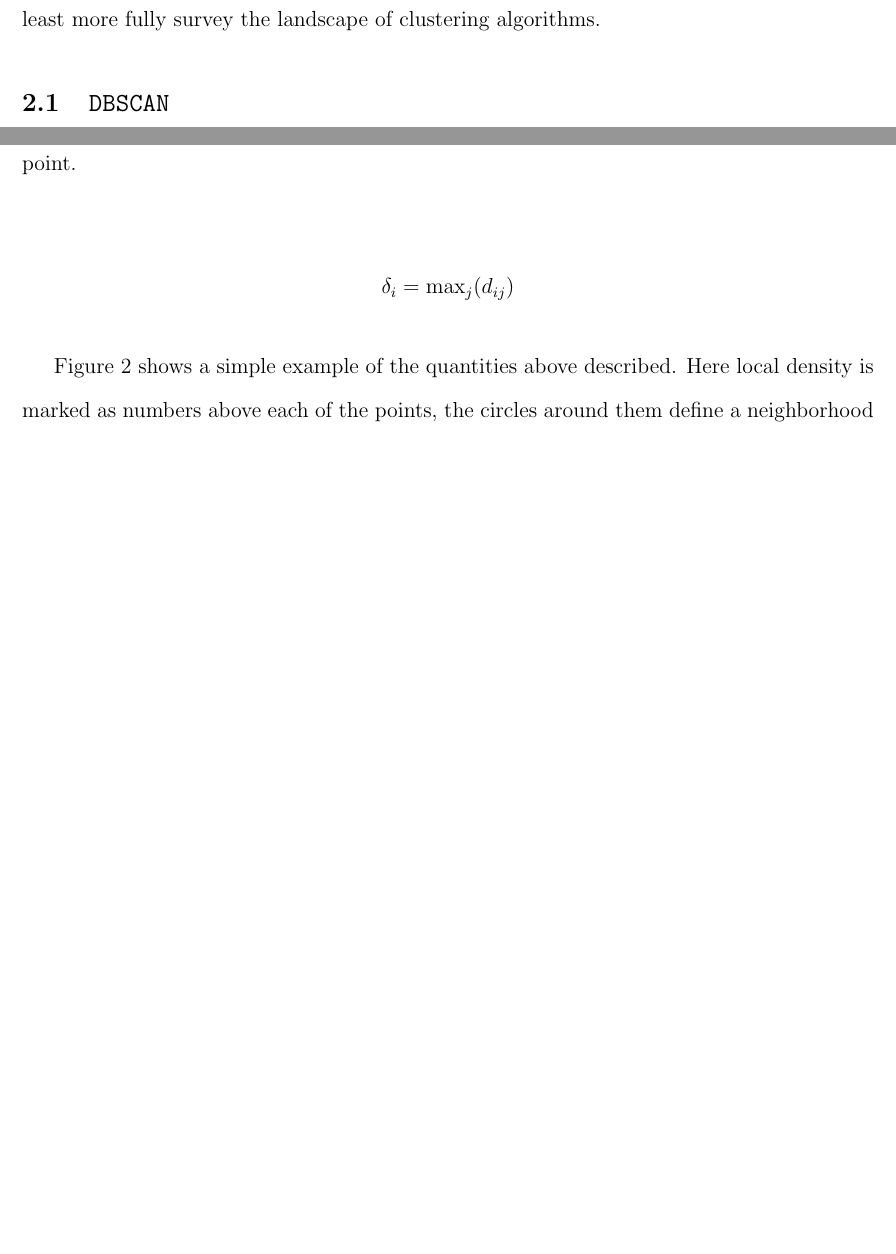
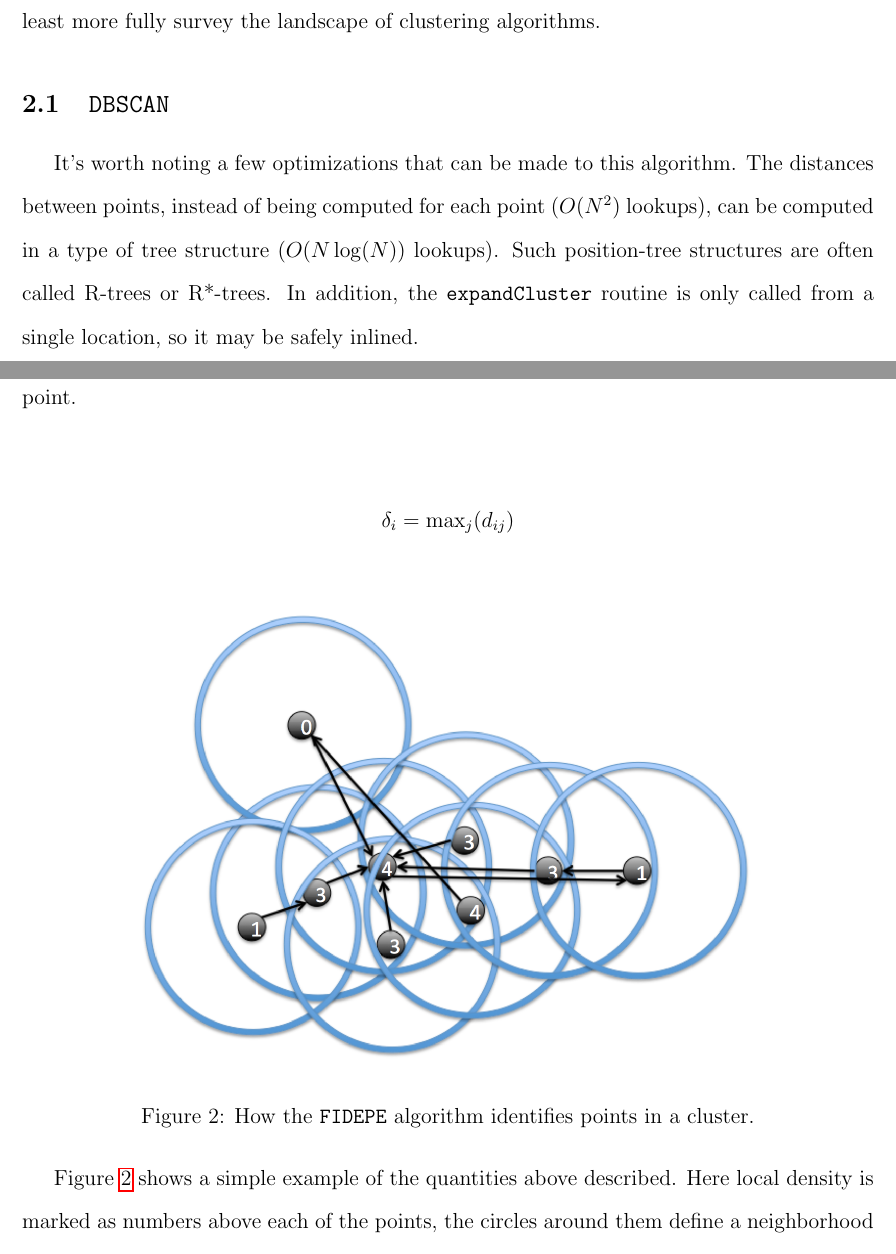
Before and after one commit to Majoburo/clustering, a LaTeX paper (final report.tex): two parts of pages 1 and 2 of 6 before the commit and two parts of pages 1 and 3 of 7 after it, joined at a grey line, cut so that both start at the same text, the shorter picture padded with empty space. Compiled offline with pdfLaTeX.

Commit message:
added DBSCAN and FIDEPE description figures

```diff
--- a/final report.tex
+++ b/final report.tex
@@ -102,7 +102,9 @@ AST 383}
 \section{Motivation}
 
 \section{Clustering Algorithms}
-\par We decided to survey a few clustering algorithms. \texttt{DBSCAN} is quite similar to Rockstar's algorithm, so it was a natural choice. One paper we saw in class \cite{FIDEPE}, described a new density-based algorithm that we thought could potentially give better performance, or at the very least more fully survey the landscape of clustering algorithms.
+\par We decided to survey a few clustering algorithms.
+\texttt{DBSCAN} is quite similar to Rockstar's algorithm, so it was a natural choice.
+One paper we saw in class \cite{FIDEPE}, described a new density-based algorithm that we thought could potentially give better performance, or at the very least more fully survey the landscape of clustering algorithms.
 
 \subsection{\texttt{DBSCAN}}
 \begin{figure}[ht]
@@ -112,6 +114,11 @@ AST 383}
 \label{fig:DBSCAN}
 \end{figure}
 
+
+% when talking about code
+\par It's worth noting a few optimizations that can be made to this algorithm.
+The distances between points, instead of being computed for each point ($O(N^2)$ lookups), can be computed in a type of tree structure ($O(N \log(N))$ lookups). Such position-tree structures are often called R-trees or R*-trees.
+In addition, the \texttt{expandCluster} routine is only called from a single location, so it may be safely inlined.
 
 \subsection{FIDEPE}
 
@@ -144,7 +149,15 @@ For the point of highest density though, \textbf{Delta} is just the maximum dist
 	\delta_i = \text{max}_{j} (d_{ij})
 \end{align*}
 
-Figure 2 shows a simple example of the quantities above described. Here local density is marked as numbers above each of the points, the circles around them define a neighborhood of radius $d_c$ and the directed arrows.
+\begin{figure}[ht]
+\centering
+\includegraphics[width=0.8\linewidth]{fidepe_plots/FIDEPE}
+\caption{How the \texttt{FIDEPE} algorithm identifies points in a cluster.}
+\label{fig:FIDEPE}
+\end{figure}
+
+
+Figure \ref{fig:FIDEPE} shows a simple example of the quantities above described. Here local density is marked as numbers above each of the points, the circles around them define a neighborhood of radius $d_c$ and the directed arrows.
 
 Once this two quantities are defined for each point the algorithm identifies the points with both the highest \textbf{Rho} and \textbf{Delta} and
 
```
Also changed, not shown: DBSCAN-Illustration.png (added), final report.tex (4 more changed lines).
